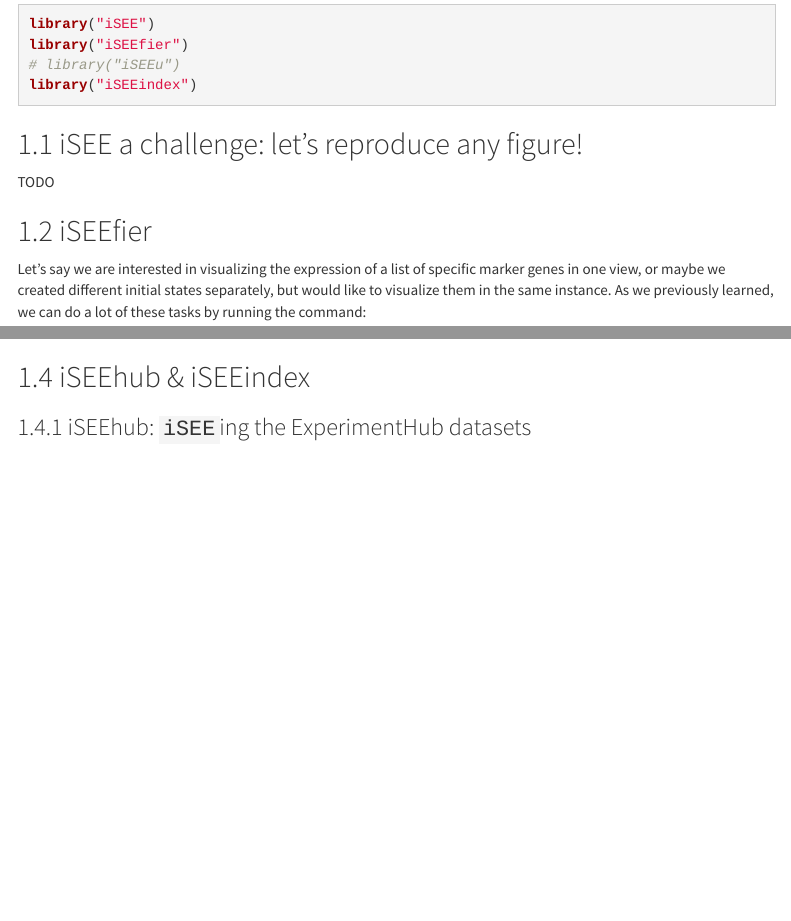
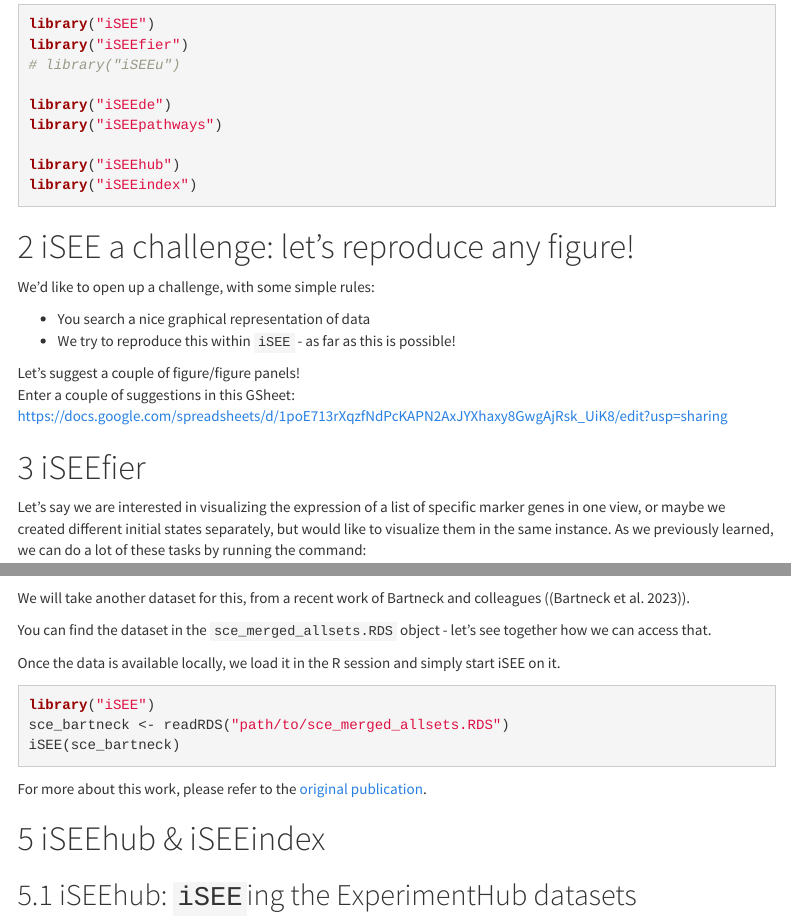
Before and after one commit to iSEE/iUSEiSEE, an R Markdown document (vignettes/bonus_content_04.Rmd): the page in a window 1100 px wide, from 370 px down, and a second part further down, joined at a grey line. Rendered offline with R 4.5, knitr and Pandoc, with nearby package versions; some code elsewhere in the file could not run offline; menus at the side of the page are left out.

Commit message:
finished up the bonus content vignette

````diff
--- a/vignettes/bonus_content_04.Rmd
+++ b/vignettes/bonus_content_04.Rmd
@@ -51,16 +51,27 @@ We will use the following packages throughout its content (make sure to have the
 library("iSEE")
 library("iSEEfier")
 # library("iSEEu")
+
+library("iSEEde")
+library("iSEEpathways")
+
+library("iSEEhub")
 library("iSEEindex")
 ```
 
 
 
-## iSEE a challenge: let's reproduce any figure!
+# iSEE a challenge: let's reproduce any figure!
 
-TODO
+We'd like to open up a challenge, with some simple rules:
 
-## iSEEfier
+* You search a nice graphical representation of data
+* We try to reproduce this within `iSEE` - as far as this is possible!
+
+Let's suggest a couple of figure/figure panels!
+Enter a couple of suggestions in this GSheet: https://docs.google.com/spreadsheets/d/1poE713rXqzfNdPcKAPN2AxJYXhaxy8GwgAjRsk_UiK8/edit?usp=sharing
+
+# iSEEfier
 
 Let's say we are interested in visualizing the expression of a list of specific marker genes in one view, or maybe we created different initial states separately, but would like to visualize them in the same instance. As we previously learned, we can do a lot of these tasks by running the command:
 
@@ -161,10 +175,21 @@ view_initial_tiles(initial = merged_config)
 
+We will take another dataset for this, from a recent work of Bartneck and colleagues ([@Bartneck2023]).
 
+You can find the dataset in the `sce_merged_allsets.RDS` object - let's see together how we can access that.
 
-## iSEEhub & iSEEindex
+Once the data is available locally, we load it in the R session and simply start iSEE on it.
 
+```{r eval=FALSE}
+library("iSEE")
+sce_bartneck <- readRDS("path/to/sce_merged_allsets.RDS")
+iSEE(sce_bartneck)
+```
 
-### iSEEhub: `iSEE`ing the ExperimentHub datasets
+For more about this work, please refer to the [original publication](https://www.frontiersin.org/articles/10.3389/fimmu.2023.1267866/full).
+
+# iSEEhub & iSEEindex
+
+## iSEEhub: `iSEE`ing the ExperimentHub datasets
 
 The `r Biocpkg("iSEEhub")` package provides a custom landing page for an `r Biocpkg("iSEE")` application interfacing with the Bioconductor `r Biocpkg("ExperimentHub")`.
 The landing page allows users to browse the ExperimentHub, select a data set, download and cache it, and import it directly into an iSEE app.
````
Also changed, not shown: vignettes/bonus_content_04.Rmd (20 more changed lines).
